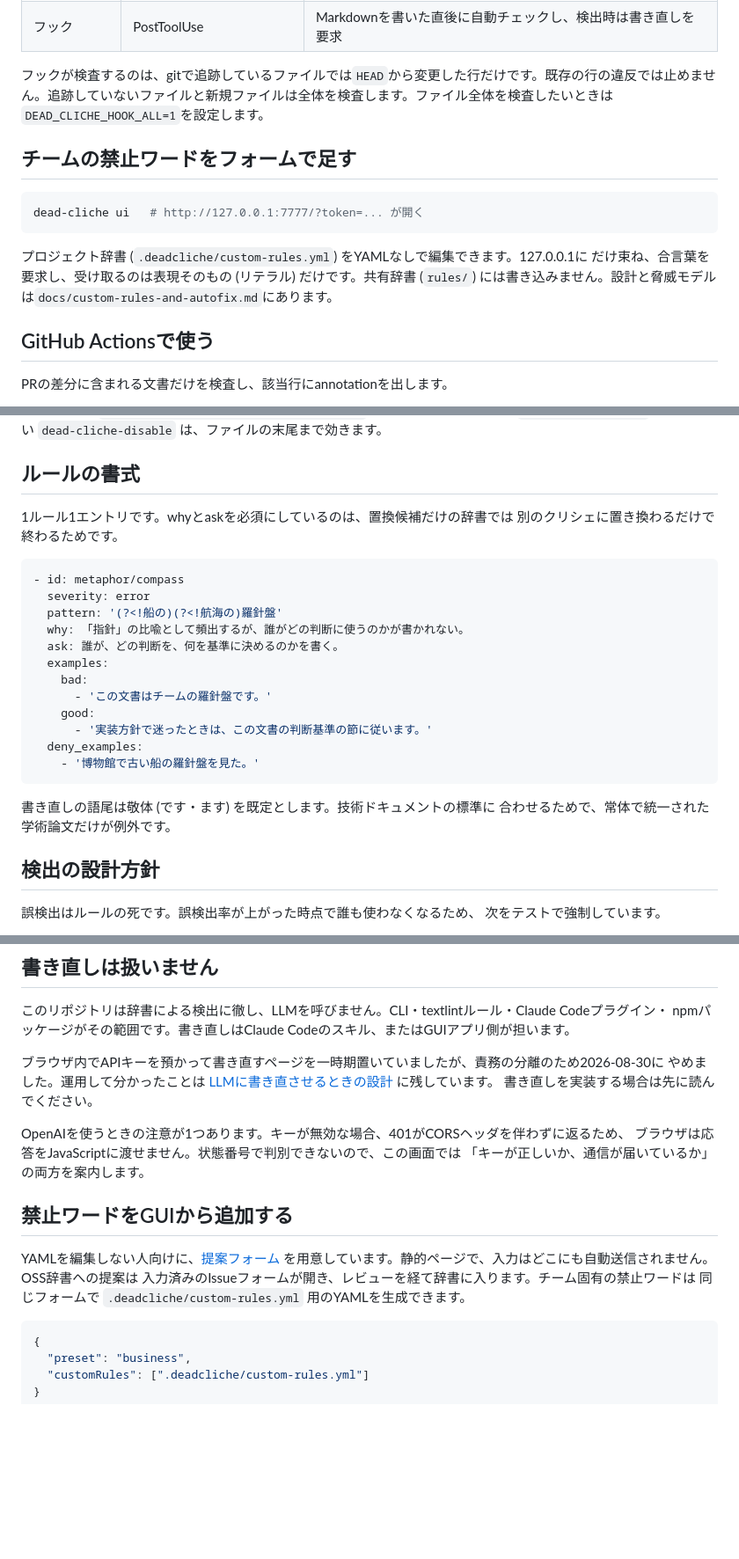
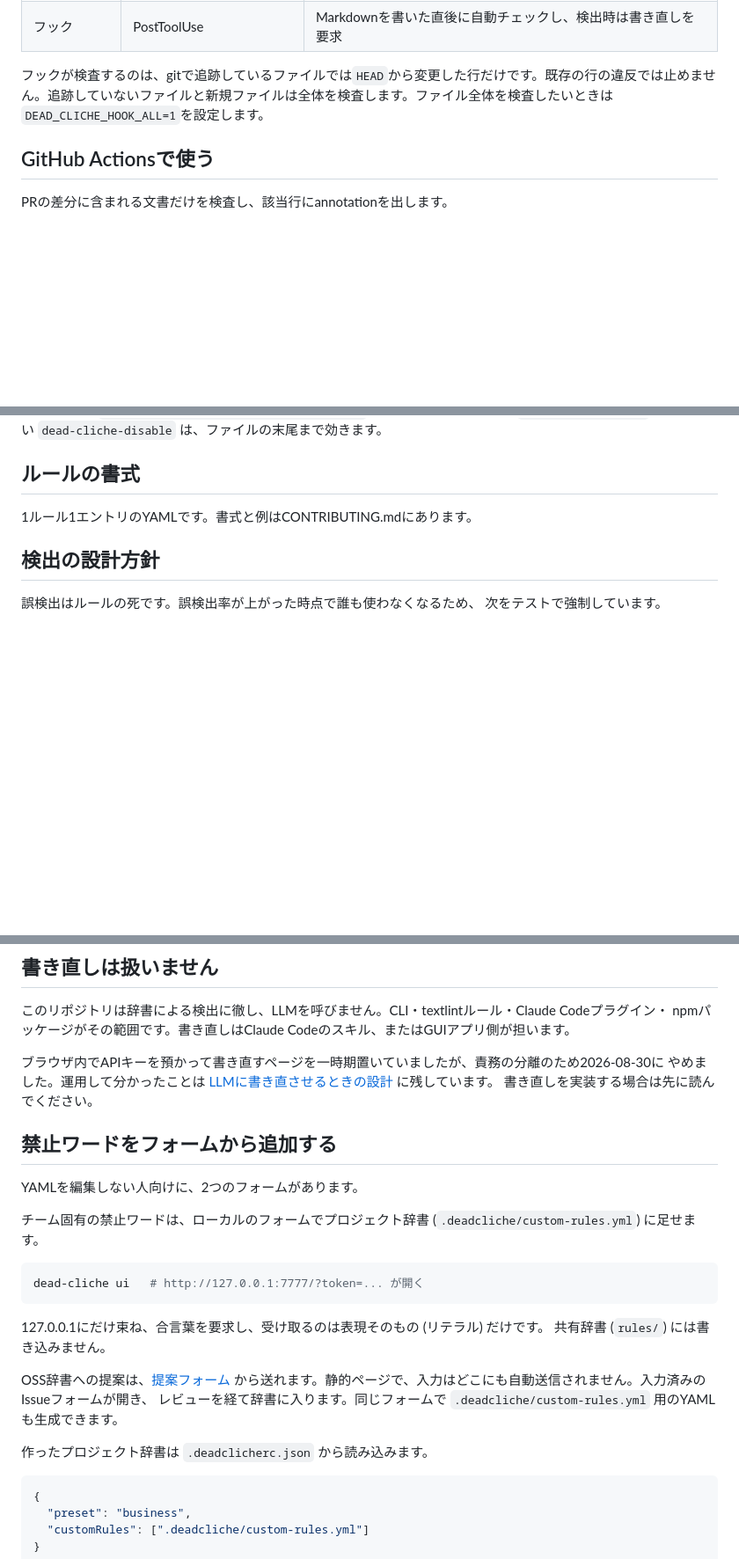
Before and after one commit to BoxPistols/ux-writing-dead-cliche, a Markdown page: README.md, 3 parts joined by grey strips. Shown at 88% size. Rendered like a GitHub page; blank space fills up the shorter version.

````diff
--- a/README.md
+++ b/README.md
@@ -122,16 +187,6 @@ PR本文自体の検査です。
 
 フックが検査するのは、gitで追跡しているファイルでは`HEAD`から変更した行だけです。既存の行の違反では止めません。追跡していないファイルと新規ファイルは全体を検査します。ファイル全体を検査したいときは`DEAD_CLICHE_HOOK_ALL=1`を設定します。
 
-## チームの禁止ワードをフォームで足す
-
-```bash
-dead-cliche ui   # http://127.0.0.1:7777/?token=... が開く
-```
-
-プロジェクト辞書 (`.deadcliche/custom-rules.yml`) をYAMLなしで編集できます。127.0.0.1に
-だけ束ね、合言葉を要求し、受け取るのは表現そのもの (リテラル) だけです。共有辞書
-(`rules/`) には書き込みません。設計と脅威モデルは`docs/custom-rules-and-autofix.md`にあります。
-
 ## GitHub Actionsで使う
 
 PRの差分に含まれる文書だけを検査し、該当行にannotationを出します。
@@ -180,26 +235,7 @@ PRの差分に含まれる文書だけを検査し、該当行にannotationを
 
 ## ルールの書式
 
-1ルール1エントリです。whyとaskを必須にしているのは、置換候補だけの辞書では
-別のクリシェに置き換わるだけで終わるためです。
-
-```yaml
-- id: metaphor/compass
-  severity: error
-  pattern: '(?<!船の)(?<!航海の)羅針盤'
-  why: 「指針」の比喩として頻出するが、誰がどの判断に使うのかが書かれない。
-  ask: 誰が、どの判断を、何を基準に決めるのかを書く。
-  examples:
-    bad:
-      - 'この文書はチームの羅針盤です。'
-    good:
-      - '実装方針で迷ったときは、この文書の判断基準の節に従います。'
-  deny_examples:
-    - '博物館で古い船の羅針盤を見た。'
-```
-
-書き直しの語尾は敬体 (です・ます) を既定とします。技術ドキュメントの標準に
-合わせるためで、常体で統一された学術論文だけが例外です。
+1ルール1エントリのYAMLです。書式と例はCONTRIBUTING.mdにあります。
 
 ## 検出の設計方針
 
@@ -250,16 +286,24 @@ npmパッケージがその範囲です。書き直しはClaude Codeのスキル
 やめました。運用して分かったことは [LLMに書き直させるときの設計](docs/llm-rewriting.md) に残しています。
 書き直しを実装する場合は先に読んでください。
 
-OpenAIを使うときの注意が1つあります。キーが無効な場合、401がCORSヘッダを伴わずに返るため、
-ブラウザは応答をJavaScriptに渡せません。状態番号で判別できないので、この画面では
-「キーが正しいか、通信が届いているか」の両方を案内します。
+## 禁止ワードをフォームから追加する
 
-## 禁止ワードをGUIから追加する
+YAMLを編集しない人向けに、2つのフォームがあります。
 
-YAMLを編集しない人向けに、[提案フォーム](https://boxpistols.github.io/ux-writing-dead-cliche/proposal-form.html)
-を用意しています。静的ページで、入力はどこにも自動送信されません。OSS辞書への提案は
-入力済みのIssueフォームが開き、レビューを経て辞書に入ります。チーム固有の禁止ワードは
-同じフォームで `.deadcliche/custom-rules.yml` 用のYAMLを生成できます。
+チーム固有の禁止ワードは、ローカルのフォームでプロジェクト辞書 (`.deadcliche/custom-rules.yml`) に足せます。
+
+```bash
+dead-cliche ui   # http://127.0.0.1:7777/?token=... が開く
+```
+
+127.0.0.1にだけ束ね、合言葉を要求し、受け取るのは表現そのもの (リテラル) だけです。
+共有辞書 (`rules/`) には書き込みません。
+
+OSS辞書への提案は、[提案フォーム](https://boxpistols.github.io/ux-writing-dead-cliche/proposal-form.html)
+から送れます。静的ページで、入力はどこにも自動送信されません。入力済みのIssueフォームが開き、
+レビューを経て辞書に入ります。同じフォームで `.deadcliche/custom-rules.yml` 用のYAMLも生成できます。
+
+作ったプロジェクト辞書は `.deadclicherc.json` から読み込みます。
 
 ```json
 {
````
Also changed, not shown: other parts of README.md (+66 -1 lines), CONTRIBUTING.md (+23 -0 lines), docs/release-guide.md (+1 -1 lines).
